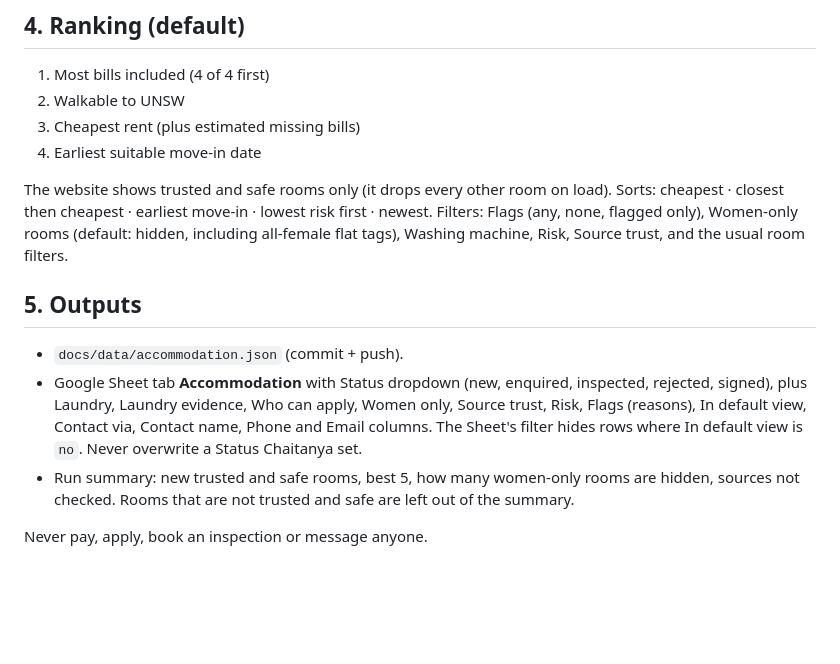
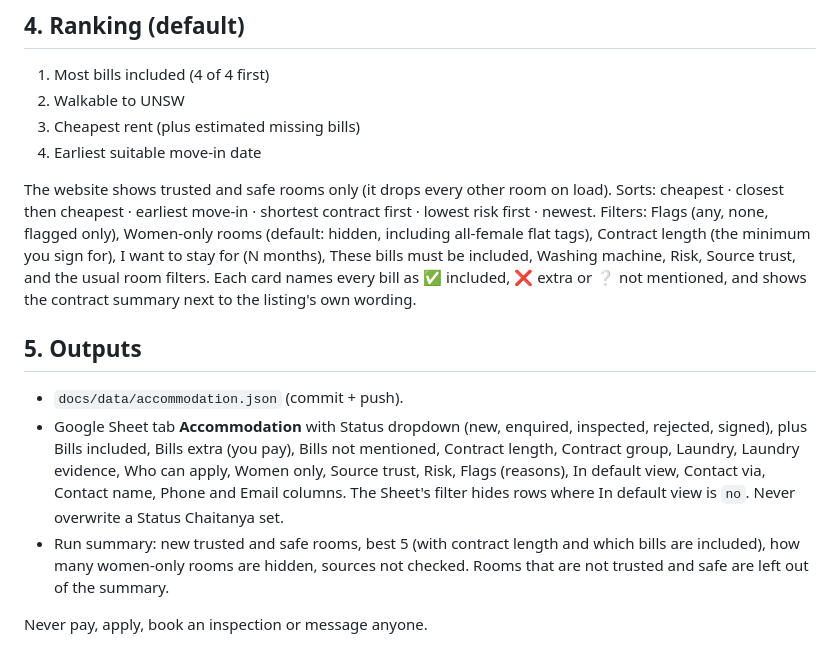
Before and after one commit to chaitanyavankhande/radar, a Markdown page: systems/accommodation-scout/SKILL.md, the part around the change. Rendered like a GitHub page; blank space fills up the shorter version.

Commit message:
docs(accommodation-scout): list the new sort, filters and Sheet columns
Co-Authored-By: Claude Opus 5.5 <noreply@anthropic.com>
Claude-Session: https://claude.ai/code/session_01GVts2UAmnVp4vjbQTBaULf

```diff
--- a/systems/accommodation-scout/SKILL.md
+++ b/systems/accommodation-scout/SKILL.md
@@ -61,12 +61,12 @@ Use `shared/SOURCES.md` section 5. UNSW Study Stays, Down Under Stay, Gumtree, D
 3. Cheapest rent (plus estimated missing bills)
 4. Earliest suitable move-in date
 
-The website shows trusted and safe rooms only (it drops every other room on load). Sorts: cheapest · closest then cheapest · earliest move-in · lowest risk first · newest. Filters: Flags (any, none, flagged only), Women-only rooms (default: hidden, including all-female flat tags), Washing machine, Risk, Source trust, and the usual room filters.
+The website shows trusted and safe rooms only (it drops every other room on load). Sorts: cheapest · closest then cheapest · earliest move-in · shortest contract first · lowest risk first · newest. Filters: Flags (any, none, flagged only), Women-only rooms (default: hidden, including all-female flat tags), Contract length (the minimum you sign for), I want to stay for (N months), These bills must be included, Washing machine, Risk, Source trust, and the usual room filters. Each card names every bill as ✅ included, ❌ extra or ❔ not mentioned, and shows the contract summary next to the listing's own wording.
 
 ## 5. Outputs
 
 - `docs/data/accommodation.json` (commit + push).
-- Google Sheet tab **Accommodation** with Status dropdown (new, enquired, inspected, rejected, signed), plus Laundry, Laundry evidence, Who can apply, Women only, Source trust, Risk, Flags (reasons), In default view, Contact via, Contact name, Phone and Email columns. The Sheet's filter hides rows where In default view is `no`. Never overwrite a Status Chaitanya set.
-- Run summary: new trusted and safe rooms, best 5, how many women-only rooms are hidden, sources not checked. Rooms that are not trusted and safe are left out of the summary.
+- Google Sheet tab **Accommodation** with Status dropdown (new, enquired, inspected, rejected, signed), plus Bills included, Bills extra (you pay), Bills not mentioned, Contract length, Contract group, Laundry, Laundry evidence, Who can apply, Women only, Source trust, Risk, Flags (reasons), In default view, Contact via, Contact name, Phone and Email columns. The Sheet's filter hides rows where In default view is `no`. Never overwrite a Status Chaitanya set.
+- Run summary: new trusted and safe rooms, best 5 (with contract length and which bills are included), how many women-only rooms are hidden, sources not checked. Rooms that are not trusted and safe are left out of the summary.
 
 Never pay, apply, book an inspection or message anyone.
```
